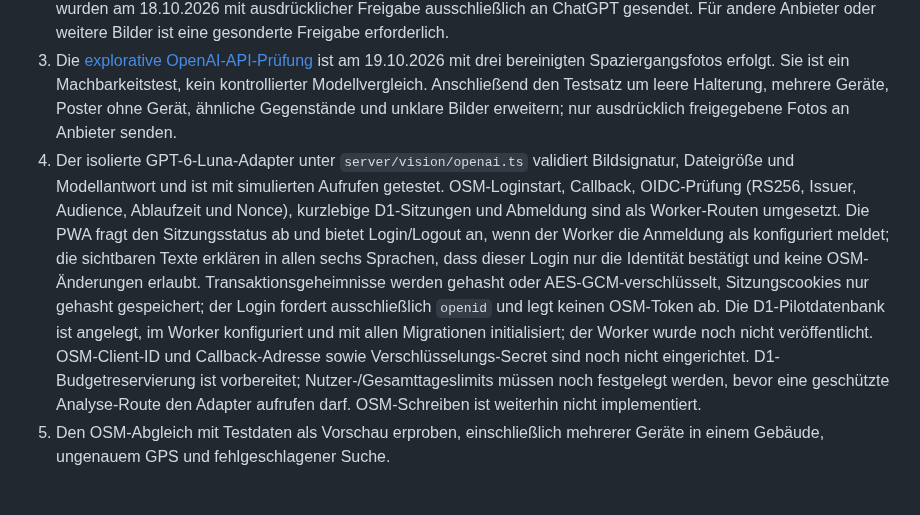
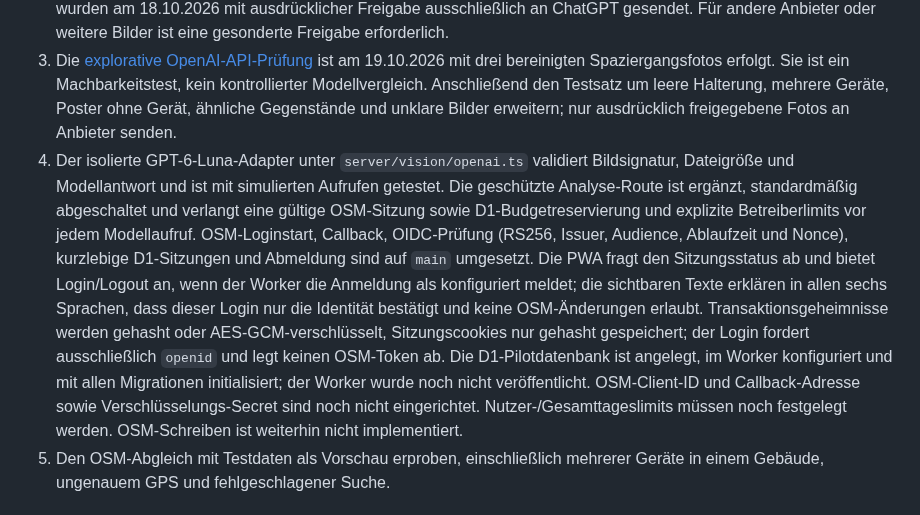
Before and after one commit to FrnkMrz/AEDjaeger, a Markdown page: docs/offene-fragen.md, the part around the change. Rendered like a GitHub page.

Commit message:
Update plan after OSM login merge

```diff
--- a/docs/offene-fragen.md
+++ b/docs/offene-fragen.md
@@ -19,7 +19,7 @@ Stand: 22.10.2026. Fotoaufnahme und maximale Einfachheit sind festgelegt: **Foto
 1. Den lokalen Fotoablauf auf Android und iPhone prüfen, einschließlich Berechtigungen, Sprachwechsel und schmaler Darstellung. Am 18.10.2026 meldete der Nutzer, dass Fotoaufnahme und Auswahl aus der Bibliothek über die private WLAN-/VPN-Vorschau funktionieren; Gerät und Browser sind nicht dokumentiert. Die HTTP-Vorschau prüft weder Installation noch Offlinebetrieb der PWA.
 2. Die [erste explorative ChatGPT-Prüfung](bildtest.md#erste-explorative-chatgpt-prüfung) als qualitative Vorprüfung einordnen; die standardisierte Wiederholung mit dem einheitlichen Prompt und den fünf Bildklassen im Bildtest durchführen. Die sieben bereinigten lokalen Kopien wurden am 18.10.2026 mit ausdrücklicher Freigabe ausschließlich an ChatGPT gesendet. Für andere Anbieter oder weitere Bilder ist eine gesonderte Freigabe erforderlich.
 3. Die [explorative OpenAI-API-Prüfung](bildtest.md) ist am 19.10.2026 mit drei bereinigten Spaziergangsfotos erfolgt. Sie ist ein Machbarkeitstest, kein kontrollierter Modellvergleich. Anschließend den Testsatz um leere Halterung, mehrere Geräte, Poster ohne Gerät, ähnliche Gegenstände und unklare Bilder erweitern; nur ausdrücklich freigegebene Fotos an Anbieter senden.
-4. Der isolierte GPT-6-Luna-Adapter unter `server/vision/openai.ts` validiert Bildsignatur, Dateigröße und Modellantwort und ist mit simulierten Aufrufen getestet. OSM-Loginstart, Callback, OIDC-Prüfung (RS256, Issuer, Audience, Ablaufzeit und Nonce), kurzlebige D1-Sitzungen und Abmeldung sind als Worker-Routen umgesetzt. Die PWA fragt den Sitzungsstatus ab und bietet Login/Logout an, wenn der Worker die Anmeldung als konfiguriert meldet; die sichtbaren Texte erklären in allen sechs Sprachen, dass dieser Login nur die Identität bestätigt und keine OSM-Änderungen erlaubt. Transaktionsgeheimnisse werden gehasht oder AES-GCM-verschlüsselt, Sitzungscookies nur gehasht gespeichert; der Login fordert ausschließlich `openid` und legt keinen OSM-Token ab. Die D1-Pilotdatenbank ist angelegt, im Worker konfiguriert und mit allen Migrationen initialisiert; der Worker wurde noch nicht veröffentlicht. OSM-Client-ID und Callback-Adresse sowie Verschlüsselungs-Secret sind noch nicht eingerichtet. D1-Budgetreservierung ist vorbereitet; Nutzer-/Gesamttageslimits müssen noch festgelegt werden, bevor eine geschützte Analyse-Route den Adapter aufrufen darf. OSM-Schreiben ist weiterhin nicht implementiert.
+4. Der isolierte GPT-6-Luna-Adapter unter `server/vision/openai.ts` validiert Bildsignatur, Dateigröße und Modellantwort und ist mit simulierten Aufrufen getestet. Die geschützte Analyse-Route ist ergänzt, standardmäßig abgeschaltet und verlangt eine gültige OSM-Sitzung sowie D1-Budgetreservierung und explizite Betreiberlimits vor jedem Modellaufruf. OSM-Loginstart, Callback, OIDC-Prüfung (RS256, Issuer, Audience, Ablaufzeit und Nonce), kurzlebige D1-Sitzungen und Abmeldung sind auf `main` umgesetzt. Die PWA fragt den Sitzungsstatus ab und bietet Login/Logout an, wenn der Worker die Anmeldung als konfiguriert meldet; die sichtbaren Texte erklären in allen sechs Sprachen, dass dieser Login nur die Identität bestätigt und keine OSM-Änderungen erlaubt. Transaktionsgeheimnisse werden gehasht oder AES-GCM-verschlüsselt, Sitzungscookies nur gehasht gespeichert; der Login fordert ausschließlich `openid` und legt keinen OSM-Token ab. Die D1-Pilotdatenbank ist angelegt, im Worker konfiguriert und mit allen Migrationen initialisiert; der Worker wurde noch nicht veröffentlicht. OSM-Client-ID und Callback-Adresse sowie Verschlüsselungs-Secret sind noch nicht eingerichtet. Nutzer-/Gesamttageslimits müssen noch festgelegt werden. OSM-Schreiben ist weiterhin nicht implementiert.
 5. Den OSM-Abgleich mit Testdaten als Vorschau erproben, einschließlich mehrerer Geräte in einem Gebäude, ungenauem GPS und fehlgeschlagener Suche.
 
 ## Noch zu entscheiden
```
Also changed, not shown: docs/umsetzungsplan.md (+1 -1 lines).
